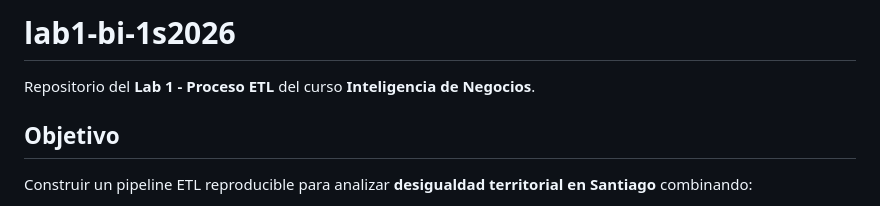
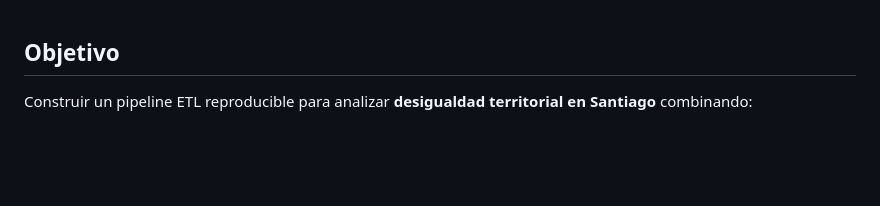
Before and after one commit to mrav7/santiago-territorial-inequality, a Markdown page: README.md, the part around the change. Rendered like a GitHub page; blank space fills up the shorter version.

```diff
--- a/README.md
+++ b/README.md
@@ -1,7 +1,3 @@
-# lab1-bi-1s2026
-
-Repositorio del **Lab 1 - Proceso ETL** del curso **Inteligencia de Negocios**.
-
 ## Objetivo
 
 Construir un pipeline ETL reproducible para analizar **desigualdad territorial en Santiago** combinando:
```
